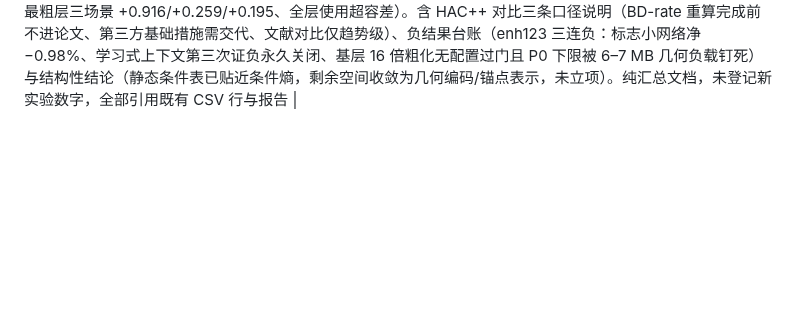
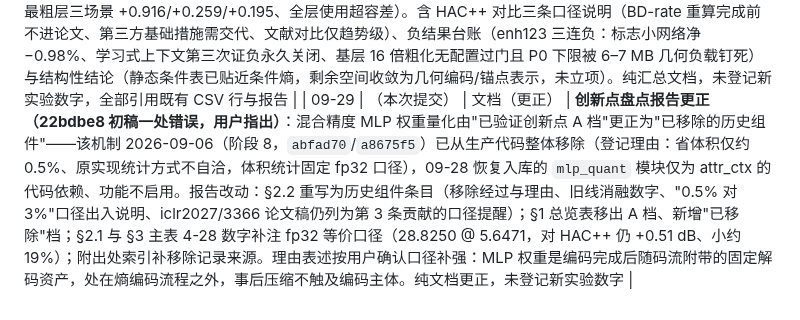
Before and after one commit to Gob1inBr0/DCCA-GS, a Markdown page: docs/CHANGELOG_DETAILED.md, the part around the change. Drawn GitHub-style; blank space fills up the shorter version.

```diff
--- a/docs/CHANGELOG_DETAILED.md
+++ b/docs/CHANGELOG_DETAILED.md
@@ -515,3 +515,4 @@ exit "$__zcode_status"| 09-25 | （本次提交） | 实验/数据 | **渐进方
 | 09-28 | （本次提交，分支 feat/enh-layer-learned-coder，基于 44604a1） | 工程+设计（方向2：增强层学习式上下文编码的探针与字节审计） | **增强层学习式上下文编码：探针 v4 + 逐阶段字节审计**（无新实验数字，工具与协议就绪）。(1) `scripts/probe_ctx_v4.py`：学习式上下文探针第三次重启，按 2026-09-26 入册教训设计——**基线就是生产"组×粗值桶"复合条件表本身**（同构，含后备链与几何尾），锚点级 90/10 划分先于任何拟合，真实区间编码比特判定，预登记门为验证侧净节省 ≥15%（算权重）。特征组全部满足零边信息契约并按码流顺序合法：base（粗值/logQ/组桶档位嵌入）、spatial（行主序邻锚已解码粗值）、crosscol（同锚点先编码列的残差与粗值）、crossfield（同层先编码字段的同锚平均残差），`--context` 可消融归因；决策流分 flag（是否非零）与 cont（幅度延续位）两段分别测，输出同时给生产表参照列。配套 `tests/test_probe_ctx_v4.py`（延续位展开、后备链、几何尾基线 4 项）。(2) `c25_real_bitstream.py` 新增 `--stage-audit`：逐块把字节归因到三段决策（是否非零/符号/幅度延续），用于先定位 3–6 MB 字节差落在哪些流上再探针；code_chunk/decode_chunk 概率计算重构成逐符号数组（对静态路径**编码字节逐位不变**，合成数据上与历史内联实现核对一致），顺带修复 legacy S4 路径在幅度段用子集数组按全量下标取值的越界错误（该路径本已废弃不用）；FIELD_STEPS 挪到模块级。(3) 设计文档 `docs/02-design/增强层学习式编码_设计_20260928.md`：动机（静态表贵 3–6 MB）、两次失败教训表、探针协议五条、预登记门、过门后的 v4 码流接入计划、明确不做清单。本地 pytest 38 过 18 跳（跳过为 GPU 用例）。执行顺序：字节审计 → 探针 → 过门才接入；不过门则该方向第三次证负、永久关闭 |
 | 09-29 | （本次提交 + 服务器 enh123 实测，数字已登记 experiments.csv 组 enh123） | 实验（方向2 收官：五探针全证负，方向永久关闭） | **学习式上下文探针 v4 五流全测，全部未过门——按预登记门第三次证负，学习式上下文方向永久关闭**。卡 0（1-78 λ0.0005，uniform 分组，锚点级 90/10，真实区间编码比特，同构基线=生产复合表训练侧拟合）：(1) feat L0 flag（最大 A 段流，2180 万决策）raw 省 16.03%、扣 25 KB 权重净 +6.35%，未过 15% 门（最接近的一手）；(2) feat L1 flag raw 2.09% 净 −9.61%；(3) offset L1 flag raw 6.54% 净 −26.12%（与整编码器 A/B −0.98% 定性一致）；(4) offset L1 cont 仅 210 万决策，raw 89.94% 但权重碾压，净 −1347.64%（教训：学习式模型只对 MB 级流有意义）；(5) scaling L0 cont（最大 C 段流，1.56 亿决策，流式训练/推理）raw 6.44% 净 −1.31%——生产表的几何尾已近最优。配套字节审计（A 是否非零 14.62 MB / B 符号 6.34 MB / C 幅度 7.52 MB）确认探针打在了最大的流上。**结论：生产"组×粗值桶"复合条件表在全部大流上已接近条件熵**，同构纪律下学习式上下文无利可图；静态表保留，负结果台账第三次入册。过程事故两起已修复并留痕：服务器工作区 checkout 后部分文件被 NFS 静默丢失（git checkout -f 重建后恢复）；CtxMLP.forward 把预拼接特征张量按行迭代（be211e6 修复）；基层流不支持 level 0（c2163f1+流式化修复）。测试 4 项纯函数用例过 |
 | 09-29 | （本次提交） | 文档（创新点盘点） | **新增 `docs/03-reports/创新点盘点_报告_20260929.md`**：为向导师交付代码（快照分支 `for-advisor-20260929`，取自 `feat/enh-layer-learned-coder` 6fa46c8）配套的最新状态创新点报告——八个创新点按验证状态分三档（已验证可写论文 / 场景相关或未达线 / 已判定关闭），每条按仓库命名规则用"它是什么"描述并给数字与出处（4-28 主表 28.8235@5.4852 对 HAC++ 28.311@6.9462；1-78 同画质平价点体积省约 24%；SPA 同锚点数对 topk 高 5.52 dB；渐进真实码流三条曲线与零边信息契约 100%；次模干净重叠区 −25.7% 未达 +0.15 线；B3 最粗层三场景 +0.916/+0.259/+0.195、全层使用超容差）。含 HAC++ 对比三条口径说明（BD-rate 重算完成前不进论文、第三方基础措施需交代、文献对比仅趋势级）、负结果台账（enh123 三连负：标志小网络净 −0.98%、学习式上下文第三次证负永久关闭、基层 16 倍粗化无配置过门且 P0 下限被 6–7 MB 几何负载钉死）与结构性结论（静态条件表已贴近条件熵，剩余空间收敛为几何编码/锚点表示，未立项）。纯汇总文档，未登记新实验数字，全部引用既有 CSV 行与报告 |
+| 09-29 | （本次提交） | 文档（更正） | **创新点盘点报告更正（22bdbe8 初稿一处错误，用户指出）**：混合精度 MLP 权重量化由"已验证创新点 A 档"更正为"已移除的历史组件"——该机制 2026-09-06（阶段 8，`abfad70`/`a8675f5`）已从生产代码整体移除（登记理由：省体积仅约 0.5%、原实现统计方式不自洽，体积统计固定 fp32 口径），09-28 恢复入库的 `mlp_quant` 模块仅为 attr_ctx 的代码依赖、功能不启用。报告改动：§2.2 重写为历史组件条目（移除经过与理由、旧线消融数字、"0.5% 对 3%"口径出入说明、iclr2027/3366 论文稿仍列为第 3 条贡献的口径提醒）；§1 总览表移出 A 档、新增"已移除"档；§2.1 与 §3 主表 4-28 数字补注 fp32 等价口径（28.8250 @ 5.6471，对 HAC++ 仍 +0.51 dB、小约 19%）；附出处索引补移除记录来源。理由表述按用户确认口径补强：MLP 权重是编码完成后随码流附带的固定解码资产，处在熵编码流程之外，事后压缩不触及编码主体。纯文档更正，未登记新实验数字 |
```
Also changed, not shown: docs/03-reports/创新点盘点_报告_20260929.md (+11 -9 lines).
